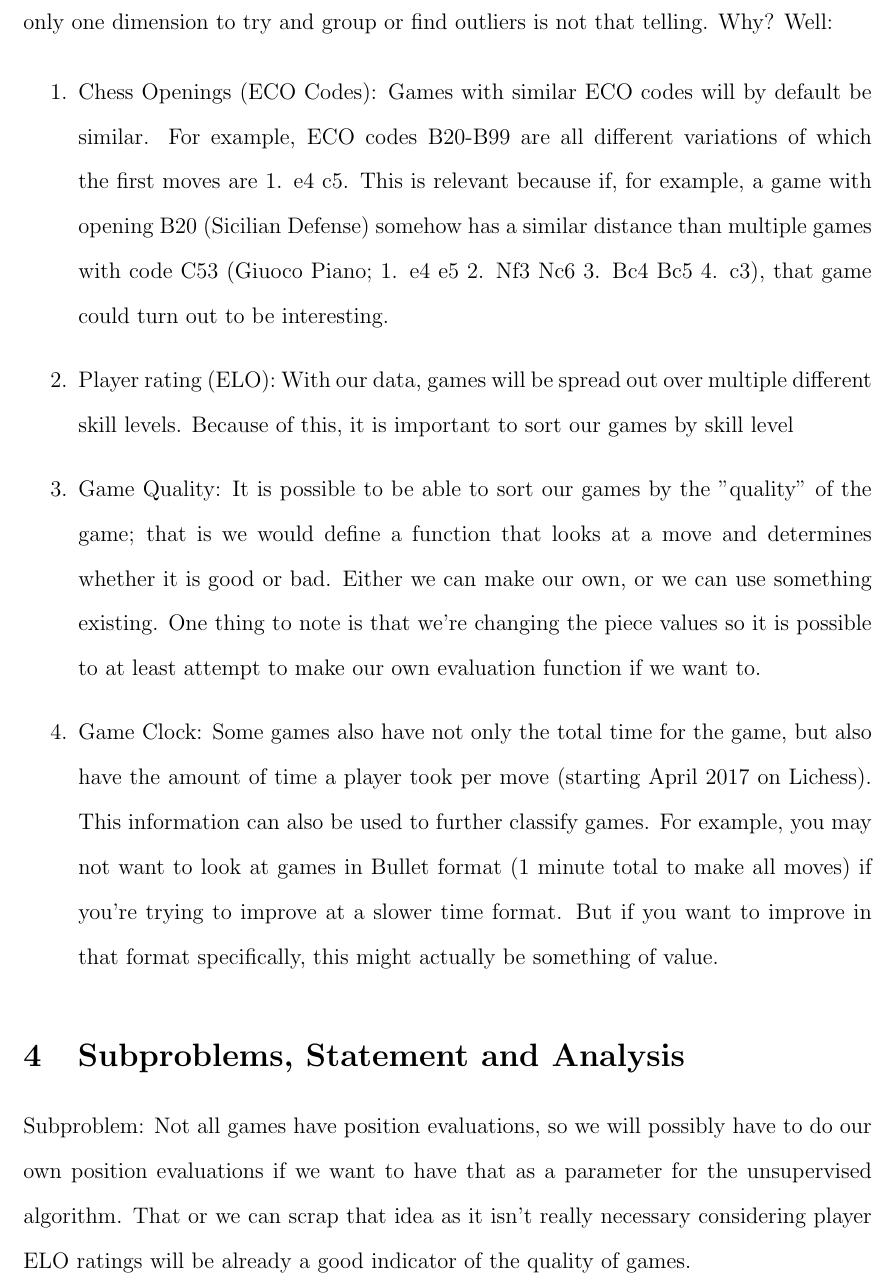
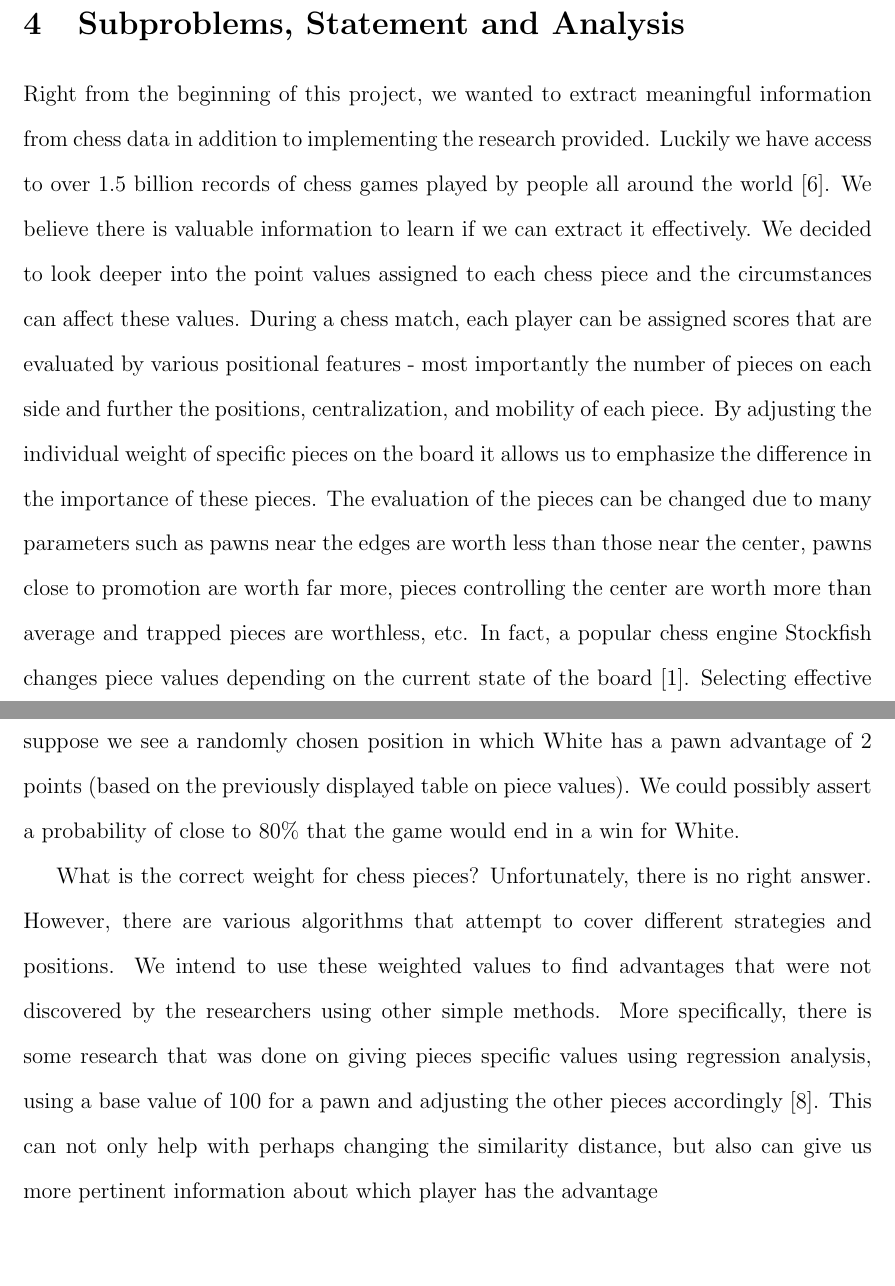
Before and after one commit to BetterBelle/ChessAnalysisML, a LaTeX document (ProgressReport/progress_report_DC_SP.tex): part of page 4 of 5 before the commit and two parts of pages 4 and 5 of 7 after it, the two joined at a grey line, cut at the place of the change, the shorter picture padded with empty space. The pictures show the PDF file ProgressReport/progress_report_DC_SP.pdf that the author committed with the source.

Commit message:
more citations, analysis of paper, subproblems

```diff
--- a/ProgressReport/progress_report_DC_SP.tex
+++ b/ProgressReport/progress_report_DC_SP.tex
@@ -62,4 +62,3 @@
         \item weight of the piece captured
     \end{enumerate}
 
-    Unsupervised:
@@ -68,16 +69,12 @@
+    \end{equation}
 
-        The distance function. This is fundamentally good, but evaluating chess games on only one dimension to try and group or find outliers is not that telling. Why? Well:
+    where $F[i]$ and $G[i]$ are the $i$-th moves in games $F$ and $G$, and $M$ is the maximum number of moves between $F$ and $G$. If one game has less moves than the other, a set of null moves is defined, and are appended to the shorter game so as to not lose generality \cite{main}. Finally, after applying this to our games, we can find games that are similar and group them, as well as finding outlying games that could be interesting to look at.
 
-        \begin{enumerate}
-            \item Chess Openings (ECO Codes): Games with similar ECO codes will by default be similar. For example, ECO codes B20-B99 are all different variations of which the first moves are 1. e4 c5. This is relevant because if, for example, a game with opening B20 (Sicilian Defense) somehow has a similar distance than multiple games with code C53 (Giuoco Piano; 1. e4 e5 2. Nf3 Nc6 3. Bc4 Bc5 4. c3), that game could turn out to be interesting.
-            \item Player rating (ELO): With our data, games will be spread out over multiple different skill levels. Because of this, it is important to sort our games by skill level
-            \item Game Quality: It is possible to be able to sort our games by the "quality" of the game; that is we would define a function that looks at a move and determines whether it is good or bad. Either we can make our own, or we can use something existing. One thing to note is that we're changing the piece values so it is possible to at least attempt to make our own evaluation function if we want to.
-            \item Game Clock: Some games also have not only the total time for the game, but also have the amount of time a player took per move (starting April 2017 on Lichess). This information can also be used to further classify games. For example, you may not want to look at games in Bullet format (1 minute total to make all moves) if you're trying to improve at a slower time format. But if you want to improve in that format specifically, this might actually be something of value.
-        \end{enumerate}
+    There is, however, a setback. Namely, they used 500 games from 10 different Grandmaster level players for a total of 5000 games. We will have a completely different set of data, of which we can't confidently say they are all of high quality. On top of this, instead of grouping our games only along the axis of distance, we can also group them on different axes, seeing as we have a lot of extra data that the authors of this paper perhaps didn't have. There are multiple subproblems that we will have to address based on the context of our data.
 
     \section{Subproblems, Statement and Analysis}
 
-    Right from the beginning of this project, we wanted to extract meaningful information from chess data in addition to implementing the research provided. Luckily we have access to over 1.5 billion records of chess games played by people all around the world. We believe there is valuable information to learn if we can extract it effectively. We decided to look deeper into the point values assigned to each chess piece and the circumstances can affect these values. During a chess match, each player can be assigned scores that are evaluated by various position features - most importantly the number of pieces on each side and further the positions, centralization, and mobility of each piece. By adjusting the individual weight of specific pieces on the board it allows us to emphasizes the difference in the importance of these pieces. The literature we have provided sampled their research using the standard "Reinfeld values" in which pawn=1, bishop=knight=3, rook=5, and queen=9 while the king is given an infinite value. While this is a good guide, chess is rarely that simple. The evaluation of the pieces can be changed due to many parameters such as pawns near the edges are worth less than those near the center, pawns close to promotion are worth far more, pieces controlling the center are worth more than average and trapped pieces are worthless, etc. Selecting effective weights for pieces allows us to estimate the player's positional advantage. For example, suppose we see a randomly chosen position in which White has a pawn advantage of 2 points. With a probability of close to 80\% , we can assert a White win.
+    Right from the beginning of this project, we wanted to extract meaningful information from chess data in addition to implementing the research provided. Luckily we have access to over 1.5 billion records of chess games played by people all around the world \cite{lichessdb}. We believe there is valuable information to learn if we can extract it effectively. We decided to look deeper into the point values assigned to each chess piece and the circumstances can affect these values. During a chess match, each player can be assigned scores that are evaluated by various positional features - most importantly the number of pieces on each side and further the positions, centralization, and mobility of each piece. By adjusting the individual weight of specific pieces on the board it allows us to emphasize the difference in the importance of these pieces. The evaluation of the pieces can be changed due to many parameters such as pawns near the edges are worth less than those near the center, pawns close to promotion are worth far more, pieces controlling the center are worth more than average and trapped pieces are worthless, etc. In fact, a popular chess engine Stockfish changes piece values depending on the current state of the board \cite{stockfish}. Selecting effective weights for pieces allows us to estimate the player's positional advantage. For example, suppose we see a randomly chosen position in which White has a pawn advantage of 2 points (based on the previously displayed table on piece values). We could possibly assert a probability of close to 80\% that the game would end in a win for White.
 
-    What is the correct weight for chess pieces? Unfortunately, there is no right answer however, there are various famous algorithms that attempt to cover different strategies and positions. We intend to use these weighted values to find advantages that were not discovered by the researchers using simple Reinfeld values and uncover interesting strategies.
+    What is the correct weight for chess pieces? Unfortunately, there is no right answer. However, there are various algorithms that attempt to cover different strategies and positions. We intend to use these weighted values to find advantages that were not discovered by the researchers using other simple methods. More specifically, there is some research that was done on giving pieces specific values using regression analysis, using a base value of 100 for a pawn and adjusting the other pieces accordingly \cite{piece_values}. This can not only help with perhaps changing the similarity distance, but also can give us more pertinent information about which player has the advantage
 
@@ -84,2 +82 @@
 
-    Subproblem: Not all games have position evaluations, so we will possibly have to do our own position evaluations if we want to have that as a parameter for the unsupervised algorithm. That or we can scrap that idea as it isn't really necessary considering player ELO ratings will be already a good indicator of the quality of games.
```
Also changed, not shown: ProgressReport/bibliography.bib (+11 -0 lines), ProgressReport/progress_report_DC_SP.pdf, ProgressReport/progress_report_DC_SP.tex (13 more changed lines).
